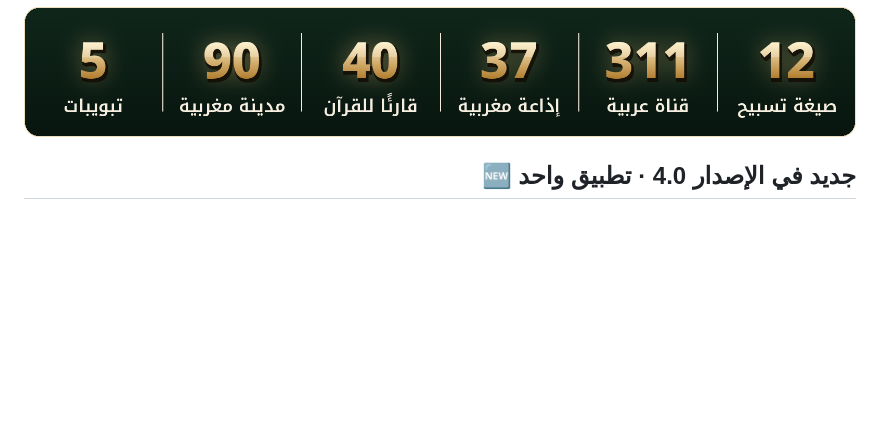
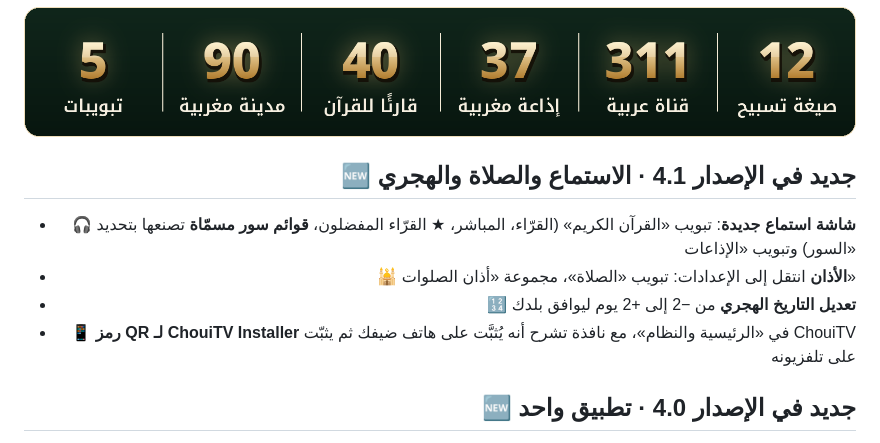
Before and after one commit to EMCHOUIT/ChouiTV, a Markdown page: README.md, the part around the change. GitHub-like rendering; blank space fills up the shorter version.

Commit message:
README: what is new in 4.1 (ar/fr/en)

```diff
--- a/README.md
+++ b/README.md
@@ -35,6 +35,13 @@
 <p align="center"><img src="docs/media/stats.png" alt="12 صيغة تسبيح · 311 قناة عربية · 37 إذاعة مغربية · 40 قارئًا · 90 مدينة مغربية · 5 تبويبات" width="100%"></p>
 
 <a id="new"></a>
+
+## 🆕 جديد في الإصدار 4.1 · الاستماع والصلاة والهجري
+
+- 🎧 **شاشة استماع جديدة**: تبويب «القرآن الكريم» (القرّاء، المباشر، ★ القرّاء المفضلون، **قوائم سور مسمّاة** تصنعها بتحديد السور) وتبويب «الإذاعات»
+- 🕌 **الأذان** انتقل إلى الإعدادات: تبويب «الصلاة»، مجموعة «أذان الصلوات»
+- 🔢 **تعديل التاريخ الهجري** من −2 إلى +2 يوم ليوافق بلدك
+- 📱 **رمز QR لـ ChouiTV Installer** في «الرئيسية والنظام»، مع نافذة تشرح أنه يُثبَّت على هاتف ضيفك ثم يثبّت ChouiTV على تلفزيونه
 
 ## 🆕 جديد في الإصدار 4.0 · تطبيق واحد
 
```
Also changed, not shown: README.en.md (+7 -0 lines), README.fr.md (+7 -0 lines).
